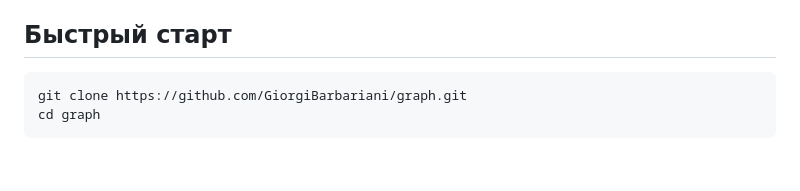
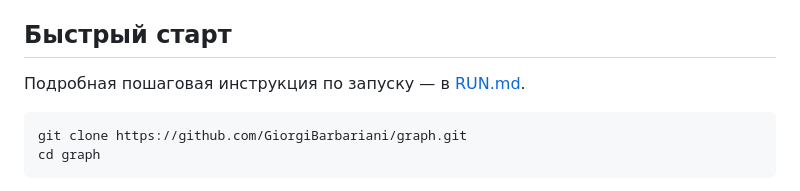
Before and after one commit to GiorgiBarbariani/graph, a Markdown page: README.md, the part around the change. GitHub-like rendering; blank space fills up the shorter version.

````diff
--- a/README.md
+++ b/README.md
@@ -21,6 +21,8 @@
 - Типы для TypeScript: `combo-chart.d.ts`.
 
 ## Быстрый старт
+
+Подробная пошаговая инструкция по запуску — в [RUN.md](RUN.md).
 
 ```bash
 git clone https://github.com/GiorgiBarbariani/graph.git
````
Also changed, not shown: RUN.md (added, +118 -0 lines).
